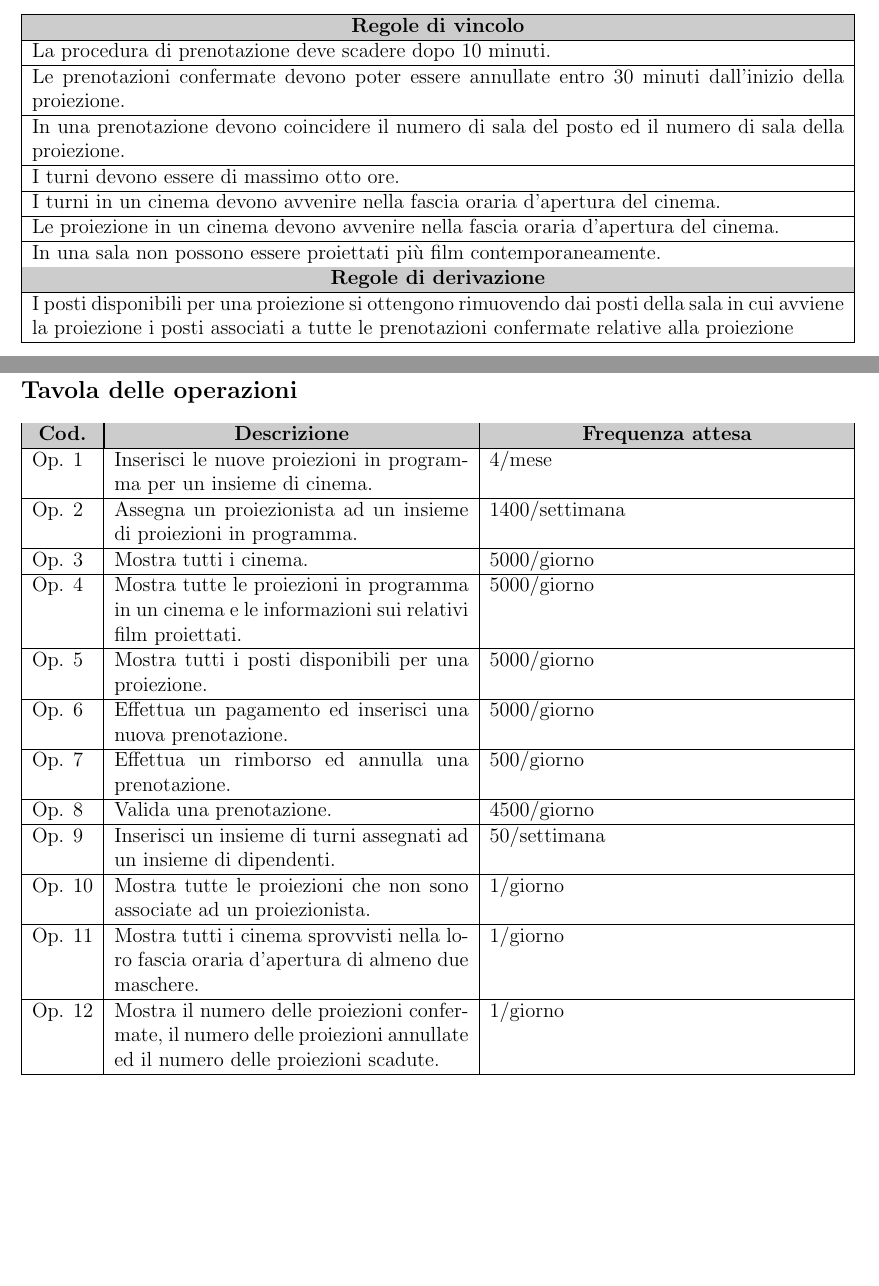
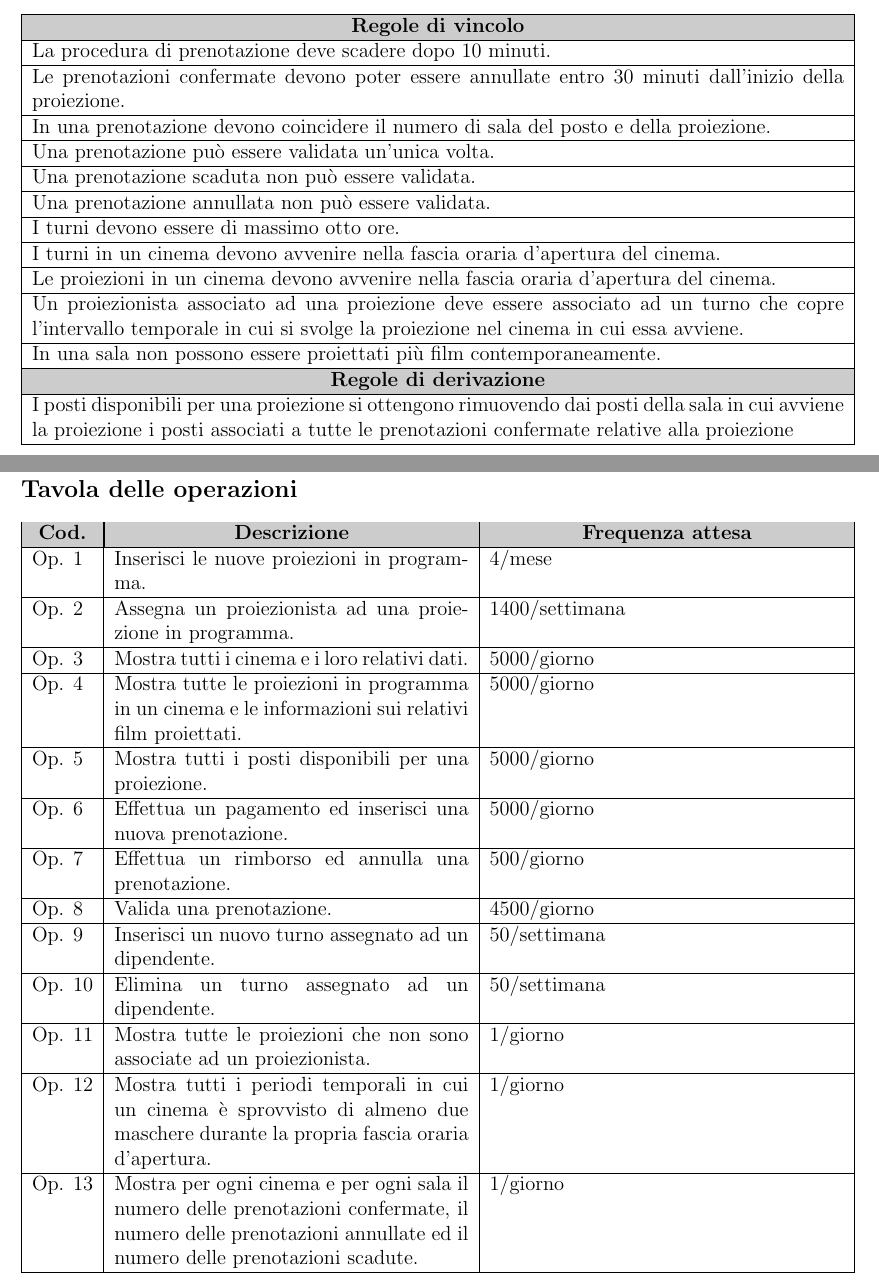
Before and after one commit to buracchi/cinema-management-system, a LaTeX document (docs/documentazione.tex, which reads docs/chapters/progettazione_concettuale.tex, docs/chapters/progettazione_logica.tex): two parts of pages 18 and 21 of 37, joined at a grey line, cut so that both start at the same text, the shorter picture padded with empty space. Compiled offline with pdfLaTeX.

Commit message:
Update documentation

```diff
--- a/docs/chapters/progettazione_concettuale.tex
+++ b/docs/chapters/progettazione_concettuale.tex
@@ -127,12 +127,18 @@ identificativo artificiale.
     Le prenotazioni confermate devono poter essere annullate entro 30 minuti
     dall'inizio della proiezione.                             \\\hline
     In una prenotazione devono coincidere il numero di sala del posto
-    ed il numero di sala della proiezione.                    \\\hline
+    e della proiezione.                                       \\\hline
+    Una prenotazione può essere validata un'unica volta.      \\\hline
+    Una prenotazione scaduta non può essere validata.         \\\hline
+    Una prenotazione annullata non può essere validata.       \\\hline
     I turni devono essere di massimo otto ore.                \\\hline
     I turni in un cinema devono avvenire nella fascia oraria d'apertura
     del cinema.                                               \\\hline
-    Le proiezione in un cinema devono avvenire nella fascia oraria d'apertura
+    Le proiezioni in un cinema devono avvenire nella fascia oraria d'apertura
     del cinema.                                               \\\hline
+    Un proiezionista associato ad una proiezione deve essere associato
+    ad un turno che copre l'intervallo temporale in cui si svolge la proiezione
+    nel cinema in cui essa avviene.                           \\\hline
     In una sala non possono essere proiettati più film contemporaneamente.
     \\ \hline
     \rowcolor{tblhdrcolor}
--- a/docs/chapters/progettazione_logica.tex
+++ b/docs/chapters/progettazione_logica.tex
@@ -140,15 +140,15 @@
      & \multicolumn{1}{|c|}{\textbf{Frequenza attesa}}
     \\ \hline
     Op. 1
-     & Inserisci le nuove proiezioni in programma per un insieme di cinema.
+     & Inserisci le nuove proiezioni in programma.
      & 4/mese
     \\ \hline
     Op. 2
-     & Assegna un proiezionista ad un insieme di proiezioni in programma.
+     & Assegna un proiezionista ad una proiezione in programma.
      & 1400/settimana
     \\ \hline
     Op. 3
-     & Mostra tutti i cinema.
+     & Mostra tutti i cinema e i loro relativi dati.
      & 5000/giorno
     \\ \hline
     Op. 4
@@ -173,21 +173,26 @@
      & 4500/giorno
     \\ \hline
     Op. 9
-     & Inserisci un insieme di turni assegnati ad un insieme di dipendenti.
+     & Inserisci un nuovo turno assegnato ad un dipendente.
      & 50/settimana
     \\ \hline
     Op. 10
+     & Elimina un turno assegnato ad un dipendente.
+     & 50/settimana
+    \\ \hline
+    Op. 11
      & Mostra tutte le proiezioni che non sono associate ad un proiezionista.
      & 1/giorno
     \\ \hline
-    Op. 11
-     & Mostra tutti i cinema sprovvisti nella loro fascia oraria d'apertura di
-    almeno due maschere.
+    Op. 12
+     & Mostra tutti i periodi temporali in cui un cinema è sprovvisto di
+    almeno due maschere durante la propria fascia oraria d'apertura.
      & 1/giorno
     \\ \hline
-    Op. 12
-     & Mostra il numero delle proiezioni confermate, il numero delle proiezioni
-    annullate ed il numero delle proiezioni scadute.
+    Op. 13
+     & Mostra per ogni cinema e per ogni sala il numero delle prenotazioni
+    confermate, il numero delle prenotazioni annullate ed il numero delle
+    prenotazioni scadute.
      & 1/giorno
     \\ \hline
 \end{tabularx}
```
Also changed, not shown: docs/chapters/progettazione_fisica.tex (+12 -6 lines), docs/chapters/progettazione_logica.tex (30 more changed lines).
